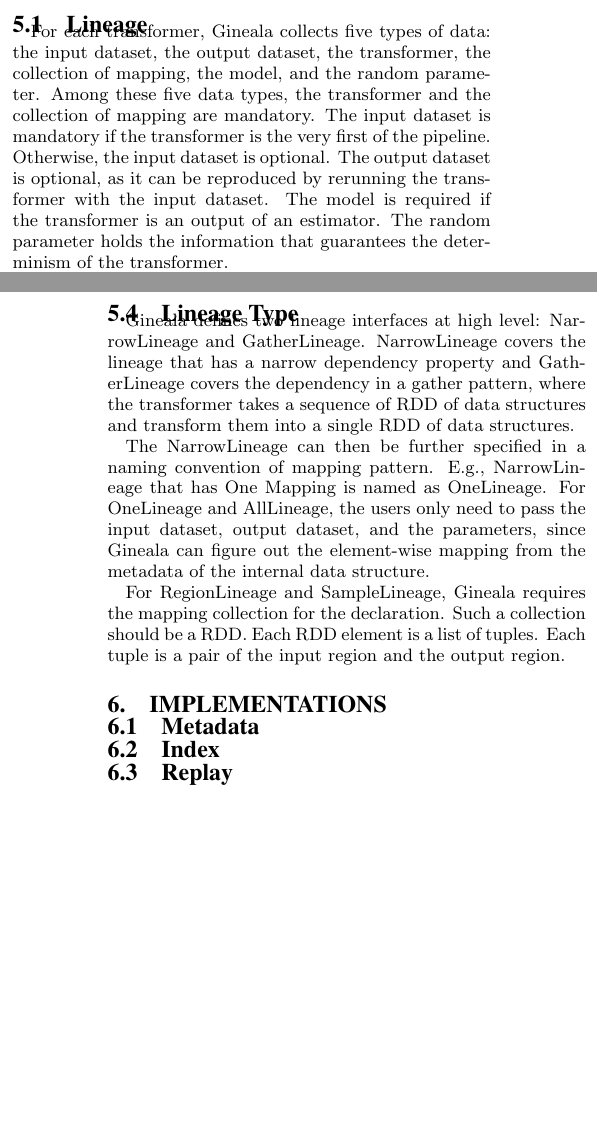
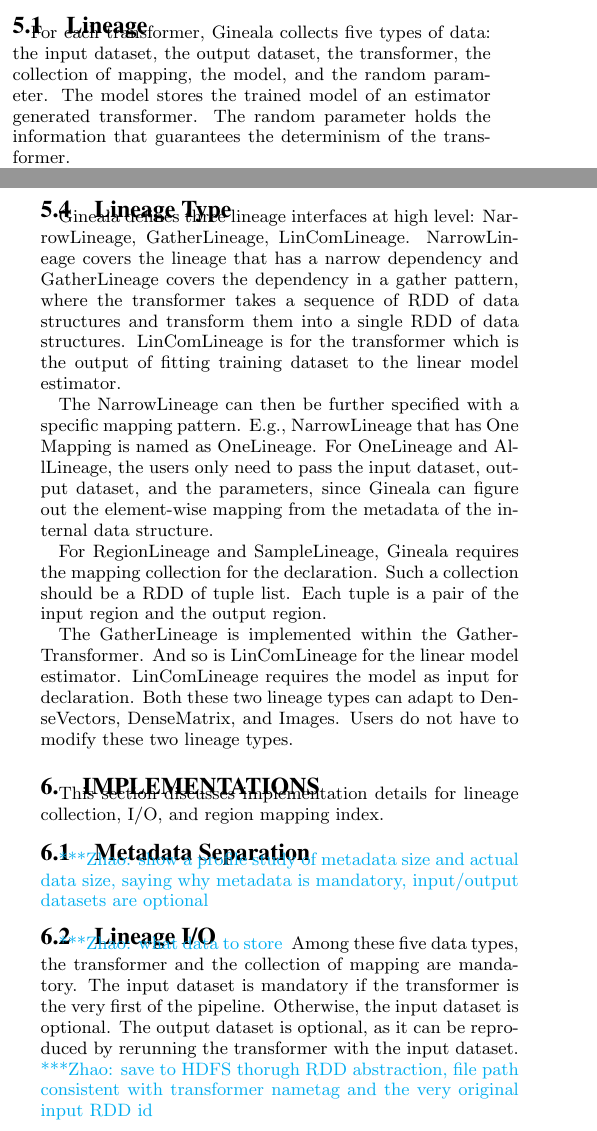
Before and after one commit to luckh2/SIGMOD_2016, a LaTeX paper (Lineage.tex): two parts of the columns of pages 3 and 4 of 4 before the commit and two parts of the columns of pages 3 and 4 of 5 after it, joined at a grey line, cut so that both start at the same text, the shorter picture padded with empty space. Compiled offline with pdfLaTeX.

Commit message:
more text

```diff
--- a/Lineage.tex
+++ b/Lineage.tex
@@ -331,11 +335,7 @@ the lineage for other purposes.
 
 \subsection{Lineage}
 For each transformer, Gineala collects five types of data: the input dataset, the output dataset, the transformer, the collection of mapping, the model, and the random parameter.
-Among these five data types, the transformer and the collection of mapping are mandatory.
-The input dataset is mandatory if the transformer is the very first of the pipeline.
-Otherwise, the input dataset is optional.
-The output dataset is optional, as it can be reproduced by rerunning the transformer with the input dataset.
-The model is required if the transformer is an output of an estimator.
+The model stores the trained model of an estimator generated transformer.
 The random parameter holds the information that guarantees the determinism of the transformer.
 
 For estimators, we only consider linear model estimators in the current implementation.
@@ -371,4 +371,8 @@ So Gineala pre-defines these three element-wise mappings.
 In the next section, we will introduce how Gineala's lineage interface exposes the lineage declaration interface with the mapping information.
 
 \subsection{Region Mapping}
-As can be seen in the region mapping example in Figure~\ref{fig:narrowmapping}, the backward query of an output element should return all the elements in the mapped region. If the output region has $N$ elements and the input region has $M$ elements, the space complexity of storing such a mapping is $O(N*M).$
+As can be seen in the region mapping example in Figure~\ref{fig:narrowmapping}, the backward query of an output element should return all the input elements in the corresponding region. If the output region has $N$ elements and the input region has $N$ elements, the space complexity of storing such a mapping is $O(N^2)$.
+Inspired by the Scale-invariant feature transform (SIFT) and the SourceExtractor implementation, each of them processes an input matrix and produces thousands of vectors as outputs. An output vector depends on a group of elements in the matrix, and these elements form a two dimensional shape.
+For SIFT, the input elements form a circle with a geographical center and the scale as its radius.
+Similarly, the SourceExtractor's input elements  form an ellipse.
+Gineala uses a higher-order function to describe the region.
@@ -374,0 +383 @@ As can be seen in the region mapping example in Figure~\ref{fig:narrowmapping},
+Gineala exposes some simple interfaces for two dimensional shapes as special cases.
@@ -375,18 +394,32 @@ As can be seen in the region mapping example in Figure~\ref{fig:narrowmapping},
 
 \subsection{Lineage Type}
-Gineala defines two lineage interfaces at high level: NarrowLineage and GatherLineage.
-NarrowLineage covers the lineage that has a narrow dependency property and GatherLineage covers the dependency in a gather pattern, where the transformer takes a sequence of RDD of data structures and transform them into a single RDD of data structures.
+Gineala defines three lineage interfaces at high level: NarrowLineage, GatherLineage, LinComLineage.
+NarrowLineage covers the lineage that has a narrow dependency and GatherLineage covers the dependency in a gather pattern, where the transformer takes a sequence of RDD of data structures and transform them into a single RDD of data structures.
+LinComLineage is for the transformer which is the output of fitting training dataset to the linear model estimator.
 
-The NarrowLineage can then be further specified in a naming convention of mapping pattern. E.g., NarrowLineage that has One Mapping is named as OneLineage.
+The NarrowLineage can then be further specified with a specific mapping pattern. E.g., NarrowLineage that has One Mapping is named as OneLineage.
 For OneLineage and AllLineage, the users only need to pass the input dataset, output dataset, and the parameters, since Gineala can figure out the element-wise mapping from the metadata of the internal data structure.
 
-For RegionLineage and SampleLineage, Gineala requires the mapping collection for the declaration. Such a collection should be a RDD.
-Each RDD element is a list of tuples.
+For RegionLineage and SampleLineage, Gineala requires the mapping collection for the declaration.
+Such a collection should be a RDD of tuple list.
 Each tuple is a pair of the input region and the output region.
+
+The GatherLineage is implemented within the GatherTransformer.
+And so is LinComLineage for the linear model estimator. LinComLineage requires the model as input for declaration.
+Both these two lineage types can adapt to DenseVectors, DenseMatrix, and Images.
+Users do not have to modify these two lineage types.
 
 \section{Implementations}
 \label{sec:Impl}
+This section discusses implementation details for lineage collection, I/O, and region mapping index.
 
-\subsection{Metadata}
+\subsection{Metadata Separation}
+\zhaonote{show a profile study of metadata size and actual data size, saying why metadata is mandatory, input/output datasets are optional}
 
-\subsection{Index}
+\subsection{Lineage I/O}
+\zhaonote{what data to store}
+Among these five data types, the transformer and the collection of mapping are mandatory.
+The input dataset is mandatory if the transformer is the very first of the pipeline.
+Otherwise, the input dataset is optional.
+The output dataset is optional, as it can be reproduced by rerunning the transformer with the input dataset.
+\zhaonote{save to HDFS thorugh RDD abstraction, file path consistent with transformer nametag and the very original input RDD id}
```
Also changed, not shown: Lineage.tex (29 more changed lines).
